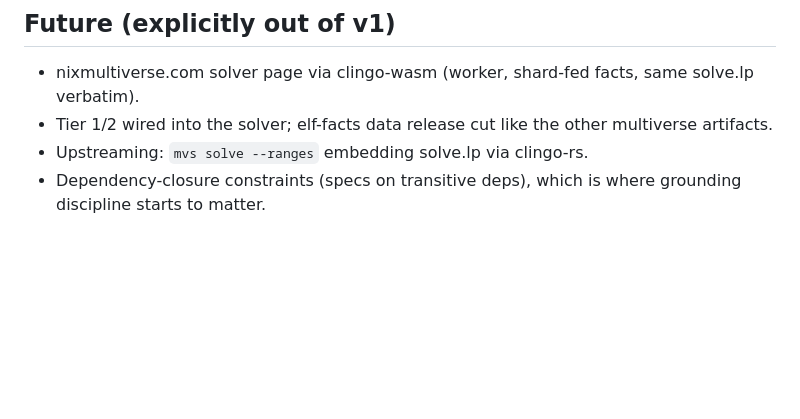
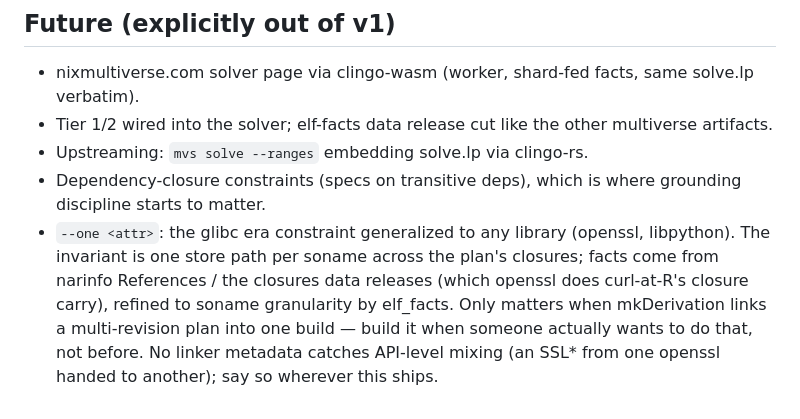
Before and after one commit to fzakaria/grail, a Markdown page: PLAN.md, the part around the change. Rendered like a GitHub page; blank space fills up the shorter version.

Commit message:
Record the --one <attr> generalization in the plan
The glibc era constraint generalizes to any library, but the only
place it would matter is a mkDerivation that links a multi-revision
plan into one build, which nobody does yet. Write down the design
(soname-granular coherence from closure references) so the idea keeps
without building speculative plumbing.

```diff
--- a/PLAN.md
+++ b/PLAN.md
@@ -286,3 +286,12 @@ regenerate from the live index (his plotnine/graphviz preference).
 - Upstreaming: `mvs solve --ranges` embedding solve.lp via clingo-rs.
 - Dependency-closure constraints (specs on transitive deps), which is where
   grounding discipline starts to matter.
+- `--one <attr>`: the glibc era constraint generalized to any library
+  (openssl, libpython). The invariant is one store path per soname across
+  the plan's closures; facts come from narinfo References / the closures
+  data releases (which openssl does curl-at-R's closure carry), refined to
+  soname granularity by elf_facts. Only matters when mkDerivation links a
+  multi-revision plan into one build — build it when someone actually
+  wants to do that, not before. No linker metadata catches API-level
+  mixing (an SSL* from one openssl handed to another); say so wherever
+  this ships.
```
